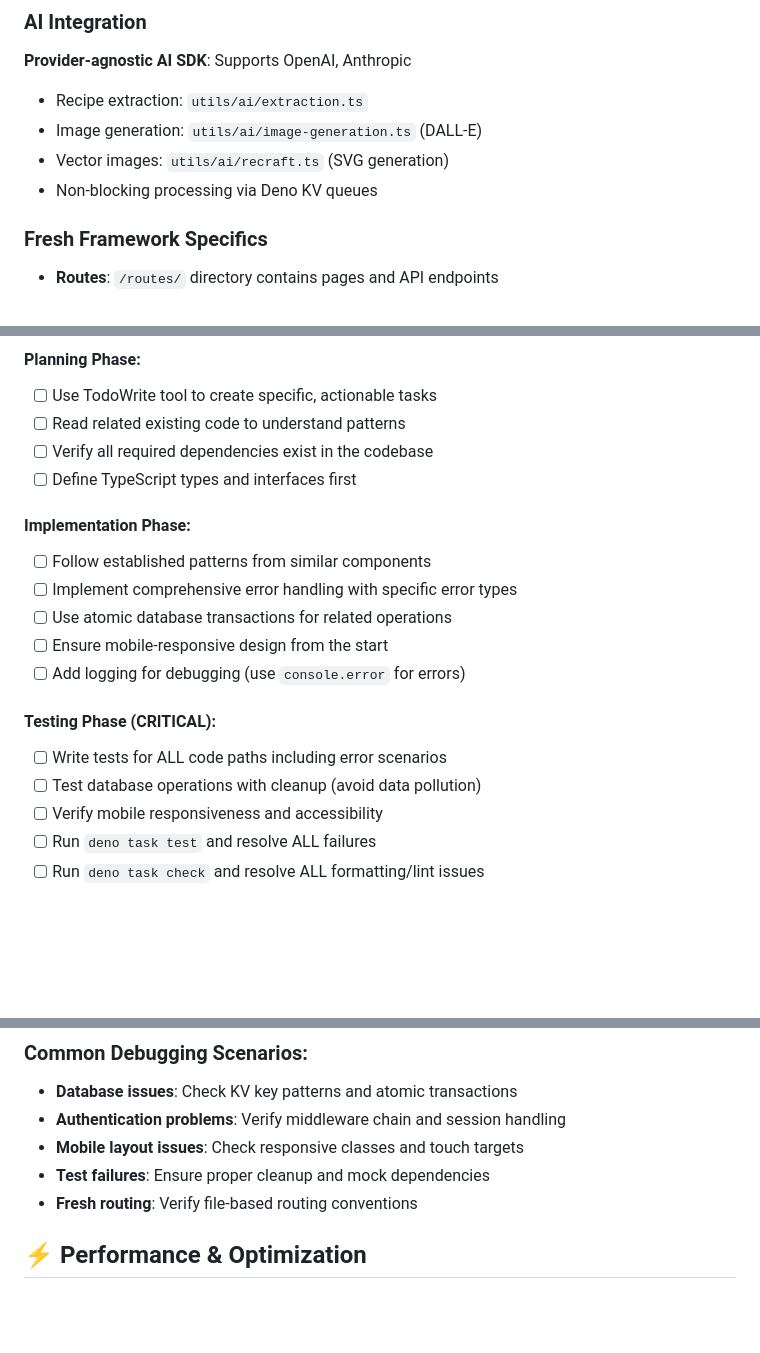
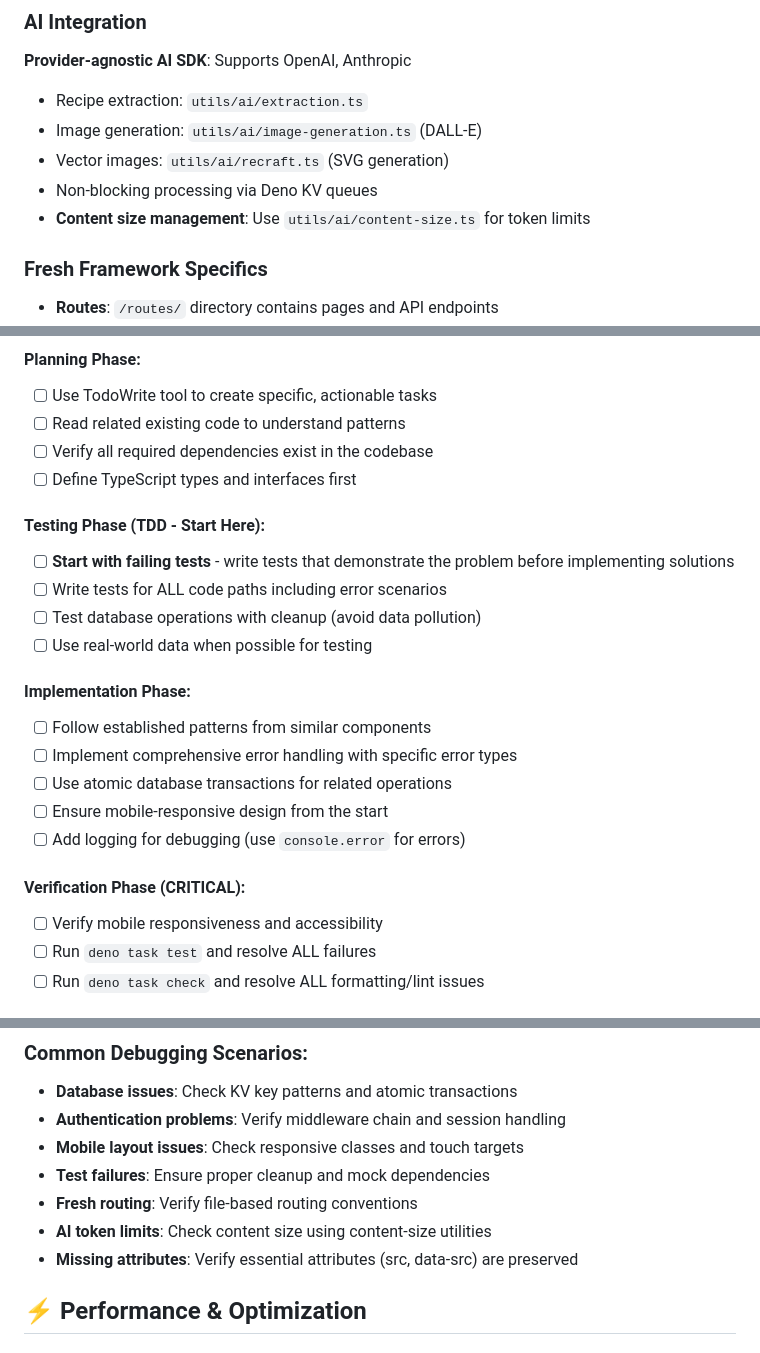
Before and after one commit to amuelli/barsistant, a Markdown page: CLAUDE.md, 3 parts joined by grey strips. GitHub-like rendering; blank space fills up the shorter version.

Commit message:
docs: reorder implementation phases to emphasize TDD approach
- Move Testing Phase before Implementation to emphasize test-first development
- Rename final phase to Verification Phase for clarity
- Add note about using real-world data for testing

🤖 Generated with [Claude Code](https://claude.ai/code)

Co-Authored-By: Claude <noreply@anthropic.com>

```diff
--- a/CLAUDE.md
+++ b/CLAUDE.md
@@ -275,6 +275,7 @@ await kv.atomic()
 - Image generation: `utils/ai/image-generation.ts` (DALL-E)
 - Vector images: `utils/ai/recraft.ts` (SVG generation)
 - Non-blocking processing via Deno KV queues
+- **Content size management**: Use `utils/ai/content-size.ts` for token limits
 
 ### Fresh Framework Specifics
 
@@ -342,6 +343,14 @@ For EVERY task, follow this systematic approach:
 - [ ] Verify all required dependencies exist in the codebase
 - [ ] Define TypeScript types and interfaces first
 
+#### Testing Phase (TDD - Start Here):
+
+- [ ] **Start with failing tests** - write tests that demonstrate the problem
+      before implementing solutions
+- [ ] Write tests for ALL code paths including error scenarios
+- [ ] Test database operations with cleanup (avoid data pollution)
+- [ ] Use real-world data when possible for testing
+
 #### Implementation Phase:
 
 - [ ] Follow established patterns from similar components
@@ -350,10 +359,8 @@ For EVERY task, follow this systematic approach:
 - [ ] Ensure mobile-responsive design from the start
 - [ ] Add logging for debugging (use `console.error` for errors)
 
-#### Testing Phase (CRITICAL):
+#### Verification Phase (CRITICAL):
 
-- [ ] Write tests for ALL code paths including error scenarios
-- [ ] Test database operations with cleanup (avoid data pollution)
 - [ ] Verify mobile responsiveness and accessibility
 - [ ] Run `deno task test` and resolve ALL failures
 - [ ] Run `deno task check` and resolve ALL formatting/lint issues
@@ -484,6 +491,9 @@ export async function createRecipe(data: RecipeInput) {
 - **Mobile layout issues**: Check responsive classes and touch targets
 - **Test failures**: Ensure proper cleanup and mock dependencies
 - **Fresh routing**: Verify file-based routing conventions
+- **AI token limits**: Check content size using content-size utilities
+- **Missing attributes**: Verify essential attributes (src, data-src) are
+  preserved
 
 ## ⚡ Performance & Optimization
 
```
